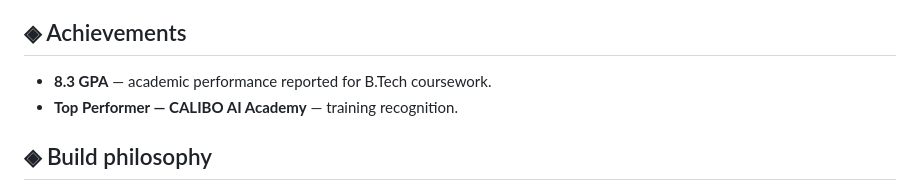
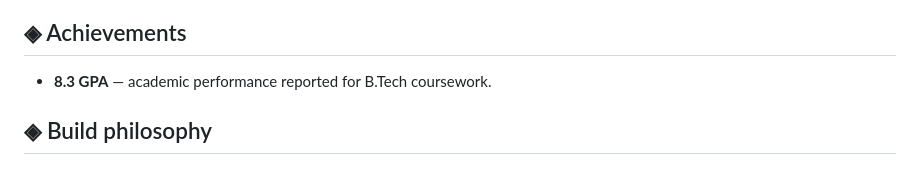
Before and after one commit to manikantakarthik30-blip/manikantakarthik30-blip, a Markdown page: README.md, the part around the change. GitHub-like rendering.

Commit message:
Update achievements section in README

```diff
--- a/README.md
+++ b/README.md
@@ -111,7 +111,7 @@ I’m a third-year B.Tech Computer Science and Engineering (Data Science) studen
 ## ◈ Achievements
 
 - **8.3 GPA** — academic performance reported for B.Tech coursework.
-- **Top Performer — CALIBO AI Academy** — training recognition.
+
 
 ## ◈ Build philosophy
 
```
